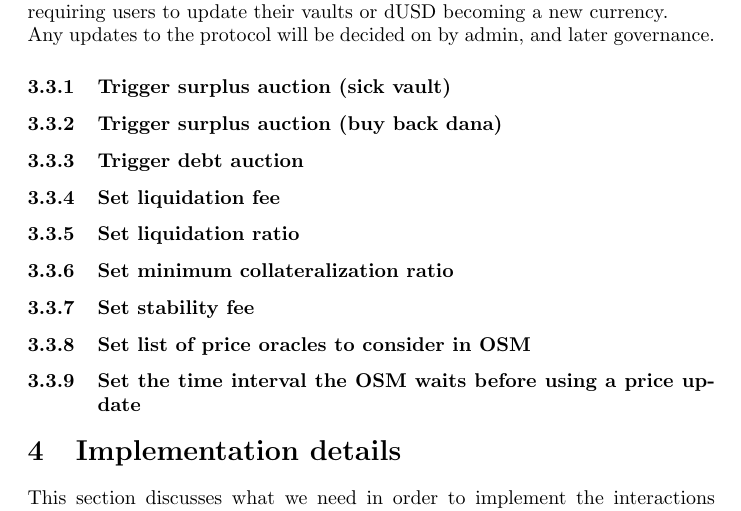
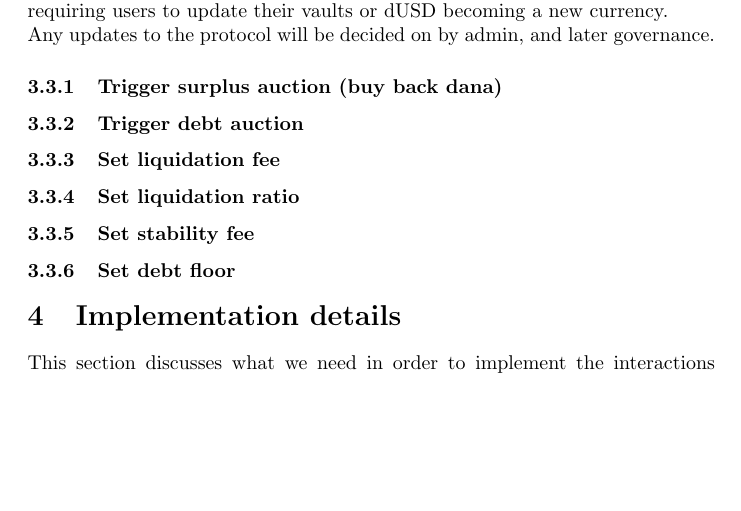
Before and after one commit to ArdanaLabs/hello-cardano-template, a LaTeX document (docs/test-plan.tex): part of page 6 of 8 before the commit and part of page 6 of 7 after it, cut so that both start at the same text, the shorter picture padded with empty space. Compiled offline with pdfLaTeX.

Commit message:
Finished Evan's comments

```diff
--- a/docs/test-plan.tex
+++ b/docs/test-plan.tex
@@ -355,8 +355,6 @@ requiring users to update their vaults or dUSD becoming a new currency.
 
 Any updates to the protocol will be decided on by admin, and later governance.
 
-\subsubsection{Trigger surplus auction (sick vault)}
-
 \subsubsection{Trigger surplus auction (buy back dana)}
 
 \subsubsection{Trigger debt auction}
@@ -365,13 +363,12 @@ Any updates to the protocol will be decided on by admin, and later governance.
 
 \subsubsection{Set liquidation ratio}
 
-\subsubsection{Set minimum collateralization ratio}
-
 \subsubsection{Set stability fee}
 
-\subsubsection{Set list of price oracles to consider in OSM}
+\subsubsection{Set debt floor}
 
-\subsubsection{Set the time interval the OSM waits before using a price update}
+% Comment for Version 2:
+% \subsubsection{Set debt ceiling}
 
 
 \section{Implementation details}
```
